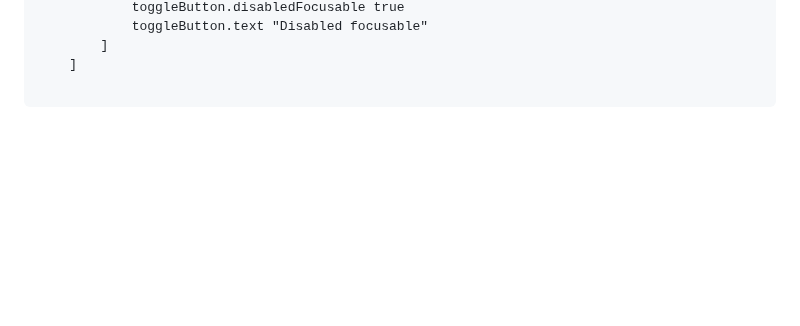
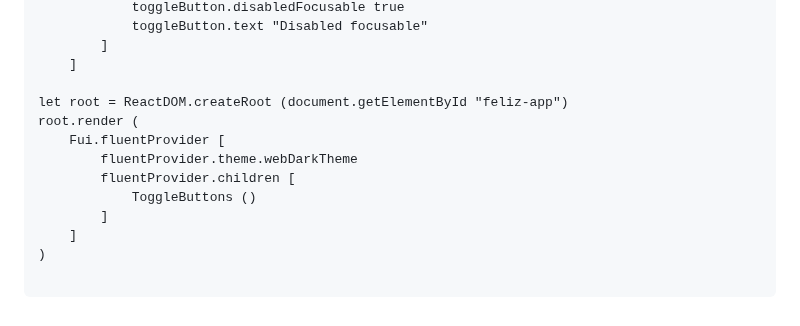
Before and after one commit to sydsutton/FS.FluentUI, a Markdown page: src/FS.FluentUI/README.md, the part around the change. Rendered like a GitHub page; blank space fills up the shorter version.

````diff
--- a/README.md
+++ b/src/FS.FluentUI/README.md
@@ -125,4 +125,14 @@ let ToggleButtons () =
         ]
     ]
 
+let root = ReactDOM.createRoot (document.getElementById "feliz-app")
+root.render (
+    Fui.fluentProvider [
+        fluentProvider.theme.webDarkTheme
+        fluentProvider.children [
+            ToggleButtons ()
+        ]
+    ]
+)
+
 ```
````
